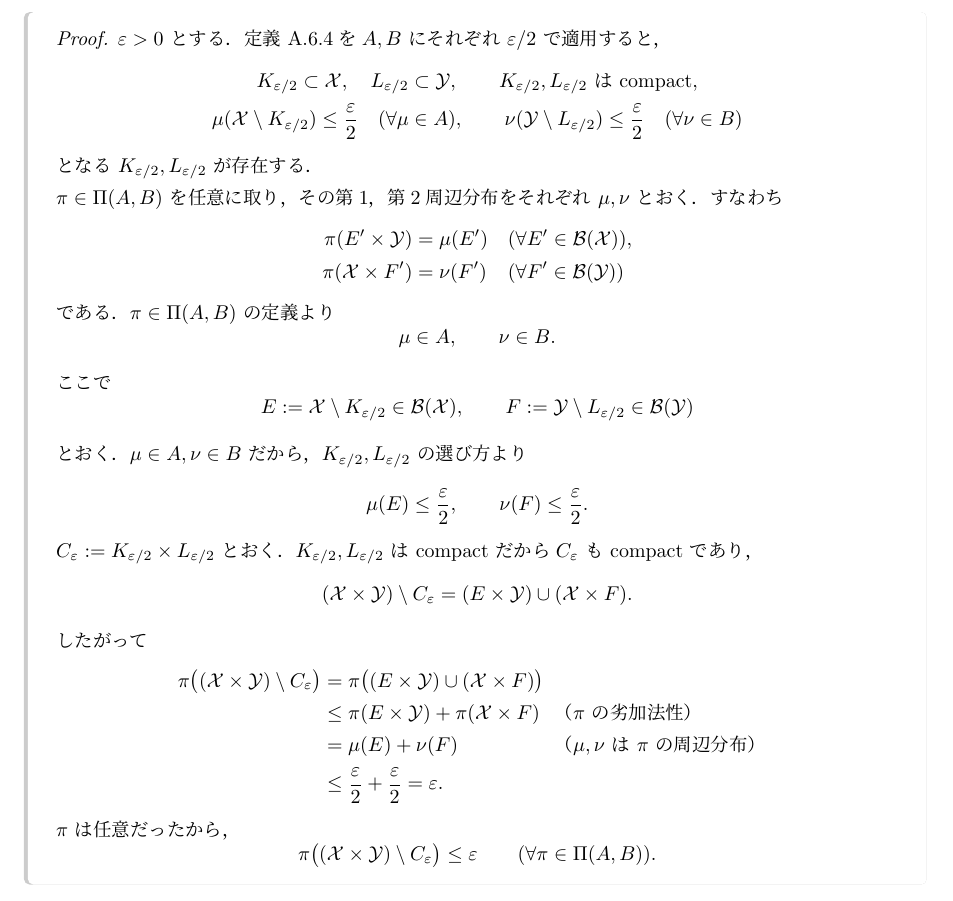
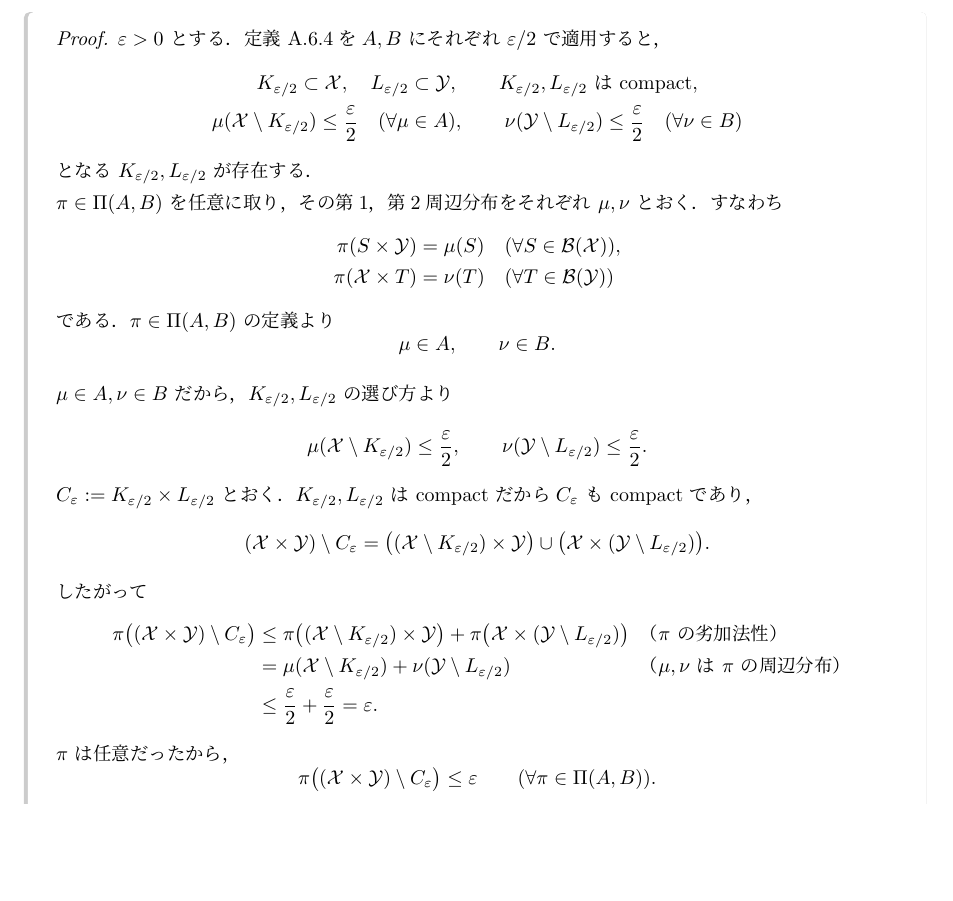
Before and after one commit to a1t2s2u2/optimal-transport, a LaTeX document (seminar/wasserstein/tex/main.tex, which reads seminar/wasserstein/tex/main/01_wasserstein_metrics.tex): part of page 8 of 42, cut so that both start at the same text, the shorter picture padded with empty space. Compiled offline with upLaTeX and dvipdfmx.

Commit message:
docs: tightness の証明から補助集合 E と F を除く

```diff
--- a/seminar/wasserstein/tex/main/01_wasserstein_metrics.tex
+++ b/seminar/wasserstein/tex/main/01_wasserstein_metrics.tex
@@ -254,28 +254,24 @@ $\int d^p\,\d\pi$ と略記する．
   それぞれ $\mu,\nu$ とおく．すなわち
   \[
     \begin{aligned}
-      \pi(E'\times\mathcal{Y})&=\mu(E')
-      &&(\forall E'\in\Borel(\mathcal{X})),\\
-      \pi(\mathcal{X}\times F')&=\nu(F')
-      &&(\forall F'\in\Borel(\mathcal{Y}))
+      \pi(S\times\mathcal{Y})&=\mu(S)
+      &&(\forall S\in\Borel(\mathcal{X})),\\
+      \pi(\mathcal{X}\times T)&=\nu(T)
+      &&(\forall T\in\Borel(\mathcal{Y}))
     \end{aligned}
   \]
   である．$\pi\in\Couplings(A,B)$ の定義より
   \[
     \mu\in A,\qquad \nu\in B.
   \]
-  ここで
-  \[
-    E:=\mathcal{X}\setminus K_{\varepsilon/2}\in\Borel(\mathcal{X}),
-    \qquad
-    F:=\mathcal{Y}\setminus L_{\varepsilon/2}\in\Borel(\mathcal{Y})
-  \]
-  とおく．$\mu\in A,\nu\in B$ だから，$K_{\varepsilon/2},L_{\varepsilon/2}$
+  $\mu\in A,\nu\in B$ だから，$K_{\varepsilon/2},L_{\varepsilon/2}$
   の選び方より
   \[
-    \mu(E)\leq\frac{\varepsilon}{2},
+    \mu(\mathcal{X}\setminus K_{\varepsilon/2})
+    \leq\frac{\varepsilon}{2},
     \qquad
-    \nu(F)\leq\frac{\varepsilon}{2}.
+    \nu(\mathcal{Y}\setminus L_{\varepsilon/2})
+    \leq\frac{\varepsilon}{2}.
   \]
 
   $C_\varepsilon:=K_{\varepsilon/2}\times L_{\varepsilon/2}$ とおく．
@@ -283,16 +279,21 @@ $\int d^p\,\d\pi$ と略記する．
   $C_\varepsilon$ も compact であり，
   \[
     (\mathcal{X}\times\mathcal{Y})\setminus C_\varepsilon
-    =(E\times\mathcal{Y})\cup(\mathcal{X}\times F).
+    =\bigl((\mathcal{X}\setminus K_{\varepsilon/2})\times\mathcal{Y}\bigr)
+    \cup
+    \bigl(\mathcal{X}\times(\mathcal{Y}\setminus L_{\varepsilon/2})\bigr).
   \]
   したがって
   \[
     \begin{aligned}
       \pi\bigl((\mathcal{X}\times\mathcal{Y})\setminus C_\varepsilon\bigr)
-      &=\pi\bigl((E\times\mathcal{Y})\cup(\mathcal{X}\times F)\bigr)\\
-      &\leq\pi(E\times\mathcal{Y})+\pi(\mathcal{X}\times F)
+      &\leq
+      \pi\bigl((\mathcal{X}\setminus K_{\varepsilon/2})\times\mathcal{Y}\bigr)
+      +\pi\bigl(\mathcal{X}\times
+        (\mathcal{Y}\setminus L_{\varepsilon/2})\bigr)
       &&\text{（$\pi$ の劣加法性）}\\
-      &=\mu(E)+\nu(F)
+      &=\mu(\mathcal{X}\setminus K_{\varepsilon/2})
+      +\nu(\mathcal{Y}\setminus L_{\varepsilon/2})
       &&\text{（$\mu,\nu$ は $\pi$ の周辺分布）}\\
       &\leq\frac{\varepsilon}{2}+\frac{\varepsilon}{2}
       =\varepsilon.
```
